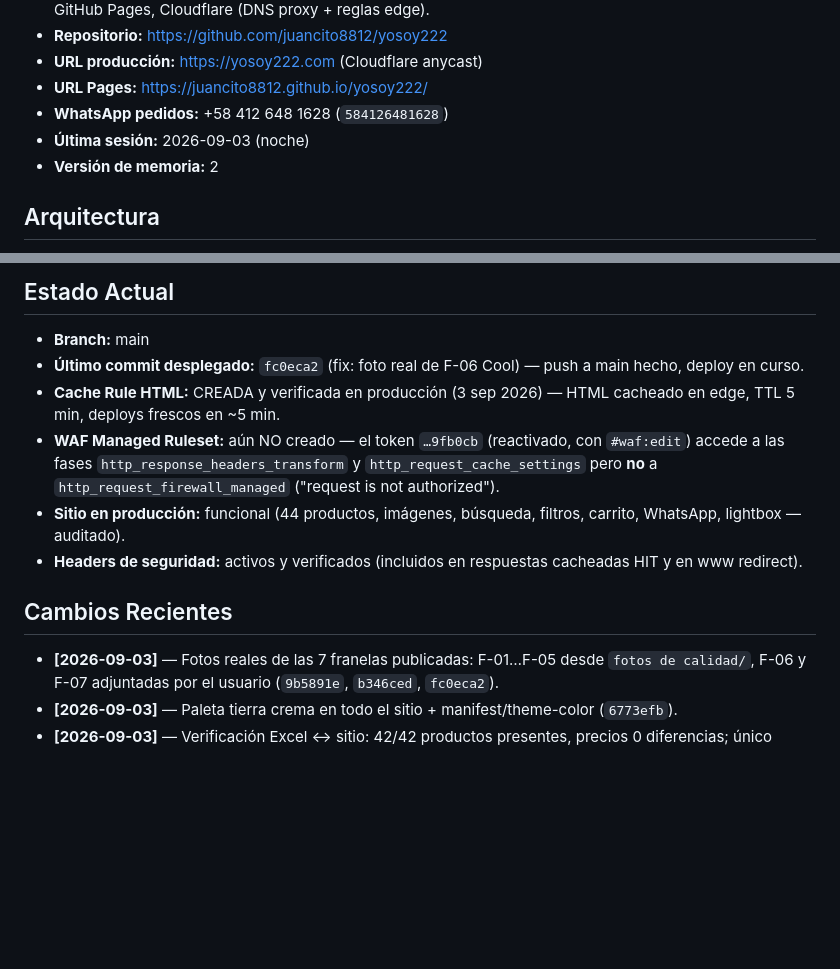
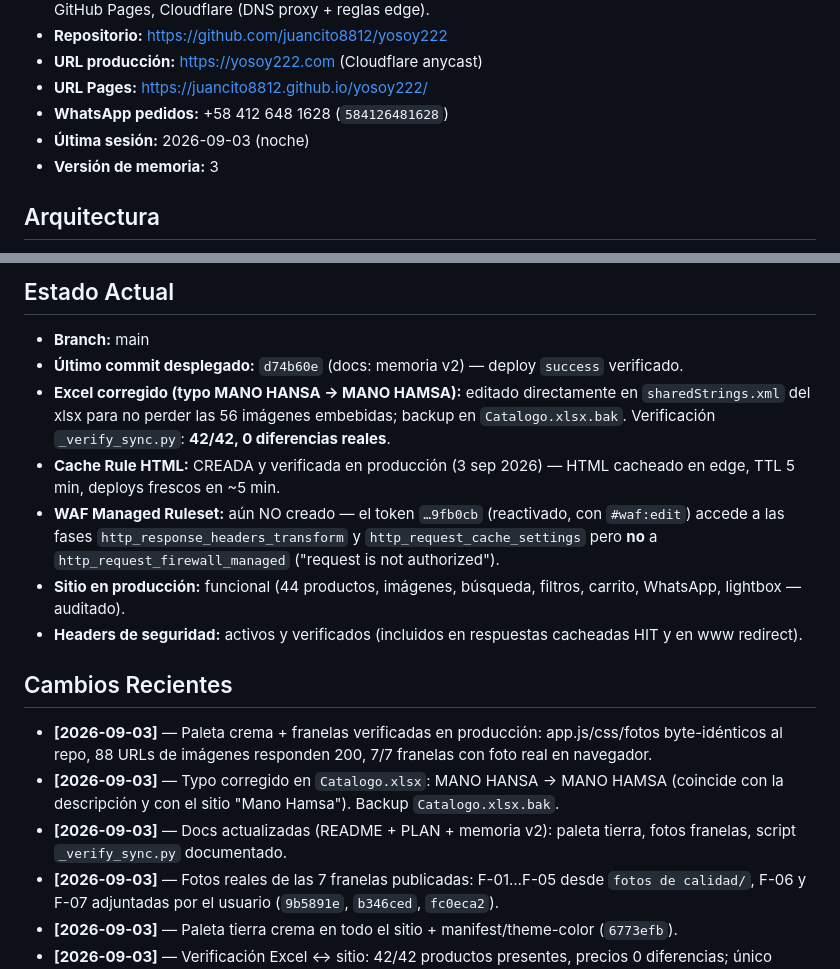
Before and after one commit to juancito8812/yosoy222, a Markdown page: .agents/MEMORY.md, 2 parts joined by grey strips. Drawn GitHub-style; blank space fills up the shorter version.

```diff
--- a/.agents/MEMORY.md
+++ b/.agents/MEMORY.md
@@ -9,7 +9,7 @@
 - **URL Pages:** https://juancito8812.github.io/yosoy222/
 - **WhatsApp pedidos:** +58 412 648 1628 (`584126481628`)
 - **Última sesión:** 2026-09-03 (noche)
-- **Versión de memoria:** 2
+- **Versión de memoria:** 3
 
 ## Arquitectura
 
@@ -39,7 +39,8 @@
 ## Estado Actual
 
 - **Branch:** main
-- **Último commit desplegado:** `fc0eca2` (fix: foto real de F-06 Cool) — push a main hecho, deploy en curso.
+- **Último commit desplegado:** `d74b60e` (docs: memoria v2) — deploy `success` verificado.
+- **Excel corregido (typo MANO HANSA → MANO HAMSA):** editado directamente en `sharedStrings.xml` del xlsx para no perder las 56 imágenes embebidas; backup en `Catalogo.xlsx.bak`. Verificación `_verify_sync.py`: **42/42, 0 diferencias reales**.
 - **Cache Rule HTML:** CREADA y verificada en producción (3 sep 2026) — HTML cacheado en edge, TTL 5 min, deploys frescos en ~5 min.
 - **WAF Managed Ruleset:** aún NO creado — el token `…9fb0cb` (reactivado, con `#waf:edit`) accede a las fases `http_response_headers_transform` y `http_request_cache_settings` pero **no** a `http_request_firewall_managed` ("request is not authorized").
 - **Sitio en producción:** funcional (44 productos, imágenes, búsqueda, filtros, carrito, WhatsApp, lightbox — auditado).
@@ -47,6 +48,9 @@
 
 ## Cambios Recientes
 
+- **[2026-09-03]** — Paleta crema + franelas verificadas en producción: app.js/css/fotos byte-idénticos al repo, 88 URLs de imágenes responden 200, 7/7 franelas con foto real en navegador.
+- **[2026-09-03]** — Typo corregido en `Catalogo.xlsx`: MANO HANSA → MANO HAMSA (coincide con la descripción y con el sitio "Mano Hamsa"). Backup `Catalogo.xlsx.bak`.
+- **[2026-09-03]** — Docs actualizadas (README + PLAN + memoria v2): paleta tierra, fotos franelas, script `_verify_sync.py` documentado.
 - **[2026-09-03]** — Fotos reales de las 7 franelas publicadas: F-01…F-05 desde `fotos de calidad/`, F-06 y F-07 adjuntadas por el usuario (`9b5891e`, `b346ced`, `fc0eca2`).
 - **[2026-09-03]** — Paleta tierra crema en todo el sitio + manifest/theme-color (`6773efb`).
 - **[2026-09-03]** — Verificación Excel ↔ sitio: 42/42 productos presentes, precios 0 diferencias; único hallazgo: typo "MANO HANSA" en el título del Excel (el sitio usa "Mano Hamsa", correcto). Script de verificación conservado en `/home/jr/Documentos/Catalogo velas/_verify_sync.py`.
```
Also changed, not shown: PLAN_IMPLEMENTACION.md (+3 -2 lines), README.md (+22 -10 lines).
